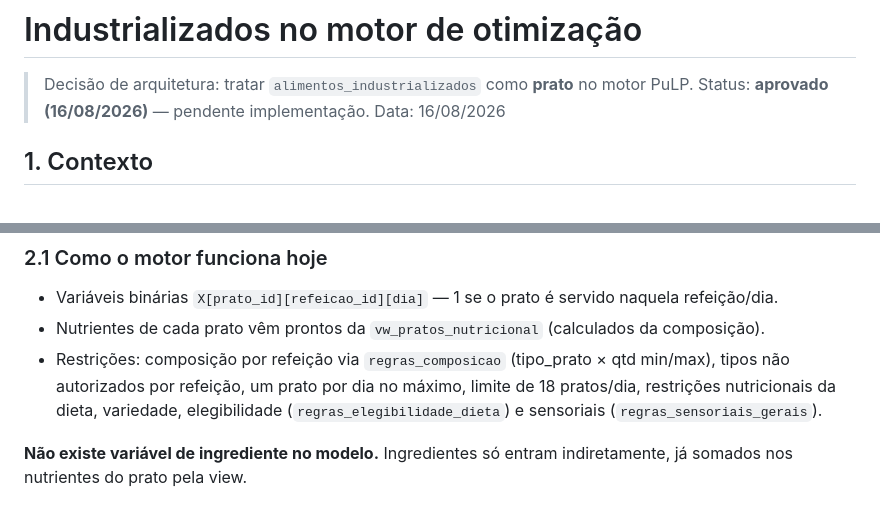
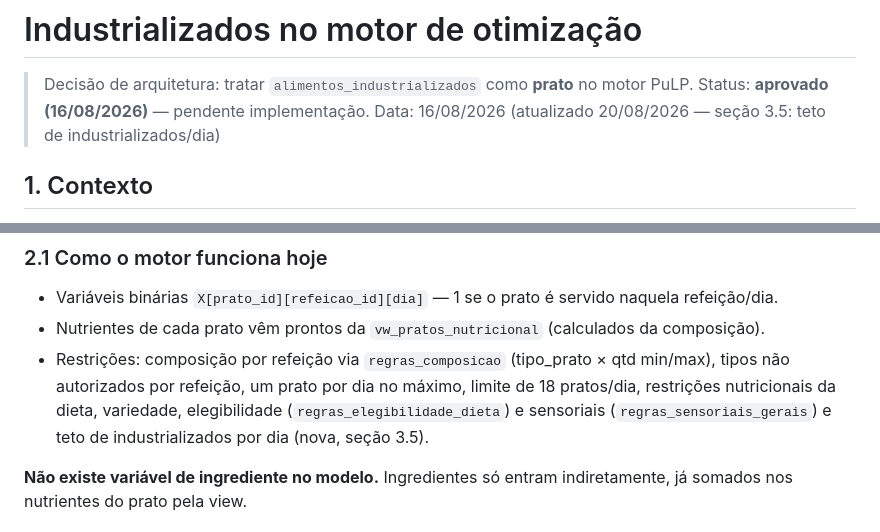
Before and after one commit to bbrunossf/cardapio_hospitalar2026, a Markdown page: docs/industrializados_no_motor.md, 2 parts joined by grey strips. Rendered like a GitHub page.

```diff
--- a/docs/industrializados_no_motor.md
+++ b/docs/industrializados_no_motor.md
@@ -2,7 +2,7 @@
 
 > Decisão de arquitetura: tratar `alimentos_industrializados` como **prato** no motor PuLP.
 > Status: **aprovado (16/08/2026)** — pendente implementação.
-> Data: 16/08/2026
+> Data: 16/08/2026 (atualizado 20/08/2026 — seção 3.5: teto de industrializados/dia)
 
 ## 1. Contexto
 
@@ -35,7 +35,7 @@ sobre ele que esta decisão é tomada.
 - Restrições: composição por refeição via `regras_composicao` (tipo_prato × qtd min/max), tipos não
   autorizados por refeição, um prato por dia no máximo, limite de 18 pratos/dia, restrições
   nutricionais da dieta, variedade, elegibilidade (`regras_elegibilidade_dieta`) e sensoriais
-  (`regras_sensoriais_gerais`).
+  (`regras_sensoriais_gerais`) e teto de industrializados por dia (nova, seção 3.5).
 
 **Não existe variável de ingrediente no modelo.** Ingredientes só entram indiretamente, já somados
 nos nutrientes do prato pela view.
```
Also changed, not shown: other parts of docs/industrializados_no_motor.md (+37 -0 lines).
